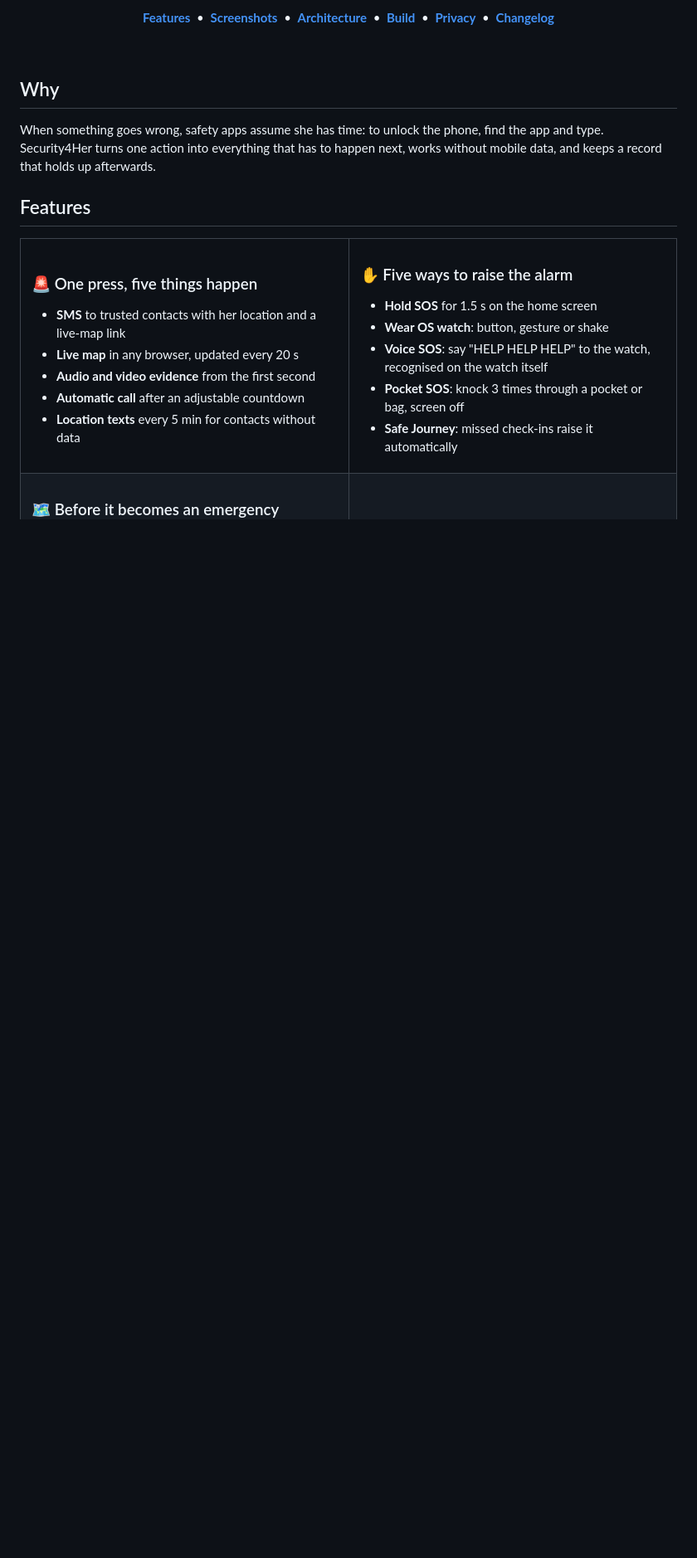
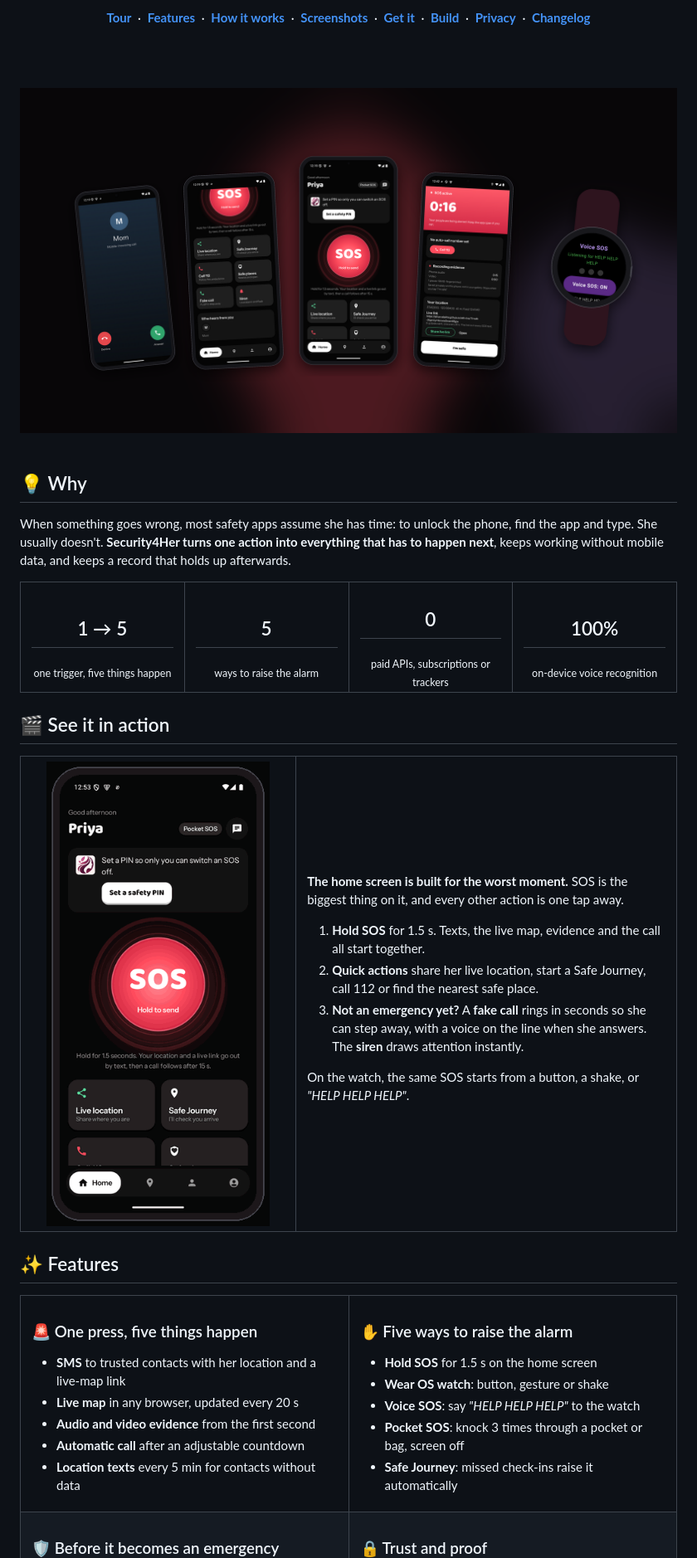
Before and after one commit to Sanskar-Dwivedi/Safe4Her, a Markdown page: README.md, the part around one of its changes. Shown at 83% size. Rendered like a GitHub page; pictures changed too: docs/showcase.png (added), docs/tour.gif (added); blank space fills up the shorter version.

```diff
--- a/README.md
+++ b/README.md
@@ -16,17 +21,49 @@
 
-**[Features](#features)** &nbsp;•&nbsp; **[Screenshots](#screenshots)** &nbsp;•&nbsp; **[Architecture](#architecture)** &nbsp;•&nbsp; **[Build](#build-from-source)** &nbsp;•&nbsp; **[Privacy](PRIVACY.md)** &nbsp;•&nbsp; **[Changelog](CHANGELOG.md)**
+<p><a href="#-see-it-in-action"><b>Tour</b></a> &nbsp;·&nbsp; <a href="#-features"><b>Features</b></a> &nbsp;·&nbsp; <a href="#-how-an-sos-unfolds"><b>How it works</b></a> &nbsp;·&nbsp; <a href="#-screenshots"><b>Screenshots</b></a> &nbsp;·&nbsp; <a href="#-get-it"><b>Get it</b></a> &nbsp;·&nbsp; <a href="#-build-from-source"><b>Build</b></a> &nbsp;·&nbsp; <a href="PRIVACY.md"><b>Privacy</b></a> &nbsp;·&nbsp; <a href="CHANGELOG.md"><b>Changelog</b></a></p>
+
+<br><br>
+
+<img src="docs/showcase.png" alt="Security4Her on a phone and a Wear OS watch" width="100%">
 
 </div>
 
 <br>
 
-## Why
+## 💡 Why
 
-When something goes wrong, safety apps assume she has time: to unlock the phone, find the app and type.
-Security4Her turns one action into everything that has to happen next, works without mobile data, and
-keeps a record that holds up afterwards.
+When something goes wrong, most safety apps assume she has time: to unlock the phone, find the app and type.
+She usually doesn't. **Security4Her turns one action into everything that has to happen next**, keeps working
+without mobile data, and keeps a record that holds up afterwards.
 
-## Features
+<table>
+<tr>
+<td align="center" width="25%"><h2>1 → 5</h2><sub>one trigger, five things happen</sub></td>
+<td align="center" width="25%"><h2>5</h2><sub>ways to raise the alarm</sub></td>
+<td align="center" width="25%"><h2>0</h2><sub>paid APIs, subscriptions or trackers</sub></td>
+<td align="center" width="25%"><h2>100%</h2><sub>on-device voice recognition</sub></td>
+</tr>
+</table>
+
+## 🎬 See it in action
+
+<table>
+<tr>
+<td width="42%" align="center"><img src="docs/tour.gif" width="300" alt="Tour: home screen, quick actions, and a fake call being answered"></td>
+<td valign="middle">
+
+**The home screen is built for the worst moment.** SOS is the biggest thing on it, and every other action is one tap away.
+
+1. **Hold SOS** for 1.5 s. Texts, the live map, evidence and the call all start together.
+2. **Quick actions** share her live location, start a Safe Journey, call 112 or find the nearest safe place.
+3. **Not an emergency yet?** A **fake call** rings in seconds so she can step away, with a voice on the line when she answers. The **siren** draws attention instantly.
+
+On the watch, the same SOS starts from a button, a shake, or *"HELP HELP HELP"*.
+
+</td>
+</tr>
+</table>
+
+## ✨ Features
 
 <table>
 <tr>
@@ -45,7 +82,7 @@ keeps a record that holds up afterwards.
 ### ✋ Five ways to raise the alarm
 - **Hold SOS** for 1.5 s on the home screen
 - **Wear OS watch**: button, gesture or shake
-- **Voice SOS**: say "HELP HELP HELP" to the watch, recognised on the watch itself
+- **Voice SOS**: say *"HELP HELP HELP"* to the watch
 - **Pocket SOS**: knock 3 times through a pocket or bag, screen off
 - **Safe Journey**: missed check-ins raise it automatically
 
@@ -54,6 +91,6 @@ keeps a record that holds up afterwards.
 <tr>
 <td width="50%" valign="top">
 
-### 🗺️ Before it becomes an emergency
+### 🛡️ Before it becomes an emergency
 - **Fake call**: a realistic incoming call to step away, with a voice on the line
 - **Siren**: a loud alarm, even on silent, with a flashing screen and torch
```
Also changed, not shown: other parts of README.md (+96 -47 lines), docs/screenshots/sos-active.png, docs/screenshots/watch-voice.png, 4 other files.
